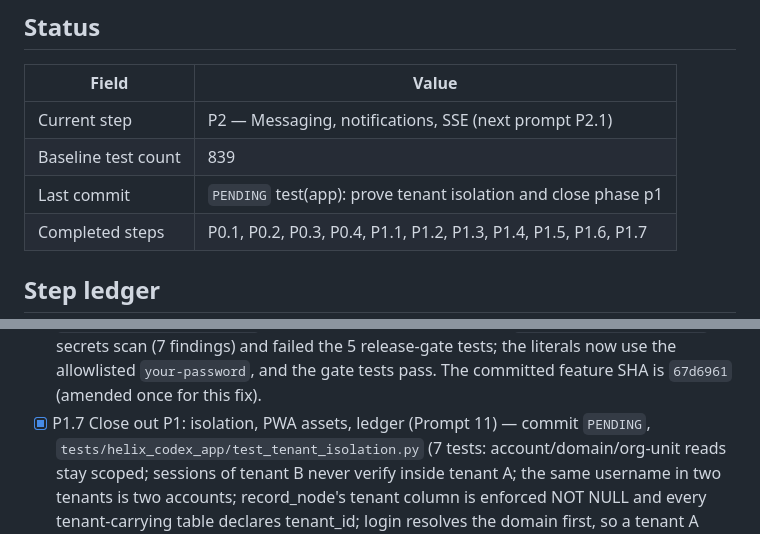
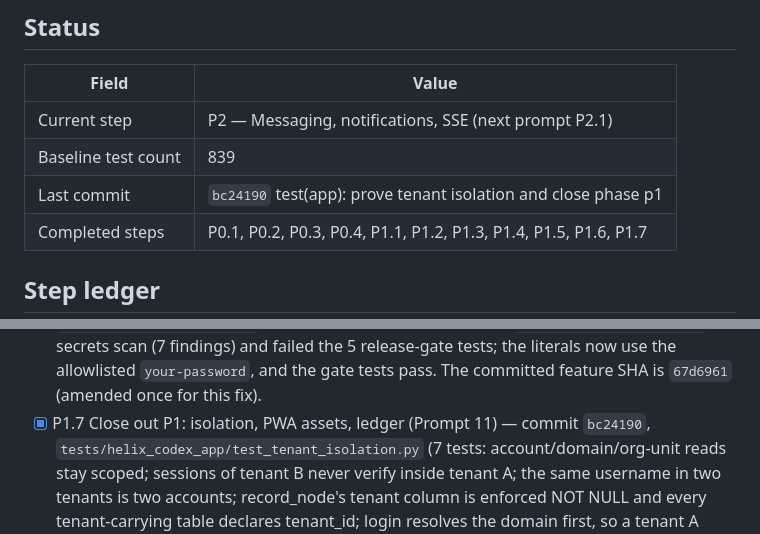
Before and after one commit to HatemIsmailShalaby1979/Helix-Prime, a Markdown page: helix_codex_app/agents.md, 2 parts joined by grey strips. Drawn GitHub-style.

Commit message:
docs(app): record p1.7 commit sha in ledger

```diff
--- a/helix_codex_app/agents.md
+++ b/helix_codex_app/agents.md
@@ -49,7 +49,7 @@ App-specific rules:
 |---|---|
 | Current step | P2 — Messaging, notifications, SSE (next prompt P2.1) |
 | Baseline test count | 839 |
-| Last commit | `PENDING` test(app): prove tenant isolation and close phase p1 |
+| Last commit | `bc24190` test(app): prove tenant isolation and close phase p1 |
 | Completed steps | P0.1, P0.2, P0.3, P0.4, P1.1, P1.2, P1.3, P1.4, P1.5, P1.6, P1.7 |
 
 ## Step ledger
@@ -178,7 +178,7 @@ App-specific rules:
       parent `release/security_gate.py` secrets scan (7 findings) and failed the 5
       release-gate tests; the literals now use the allowlisted `your-password`, and the
       gate tests pass. The committed feature SHA is `67d6961` (amended once for this fix).
-- [x] P1.7 Close out P1: isolation, PWA assets, ledger (Prompt 11) — commit `PENDING`,
+- [x] P1.7 Close out P1: isolation, PWA assets, ledger (Prompt 11) — commit `bc24190`,
       `tests/helix_codex_app/test_tenant_isolation.py`
       (7 tests: account/domain/org-unit reads stay scoped; sessions of tenant B never
       verify inside tenant A; the same username in two tenants is two accounts;
```
